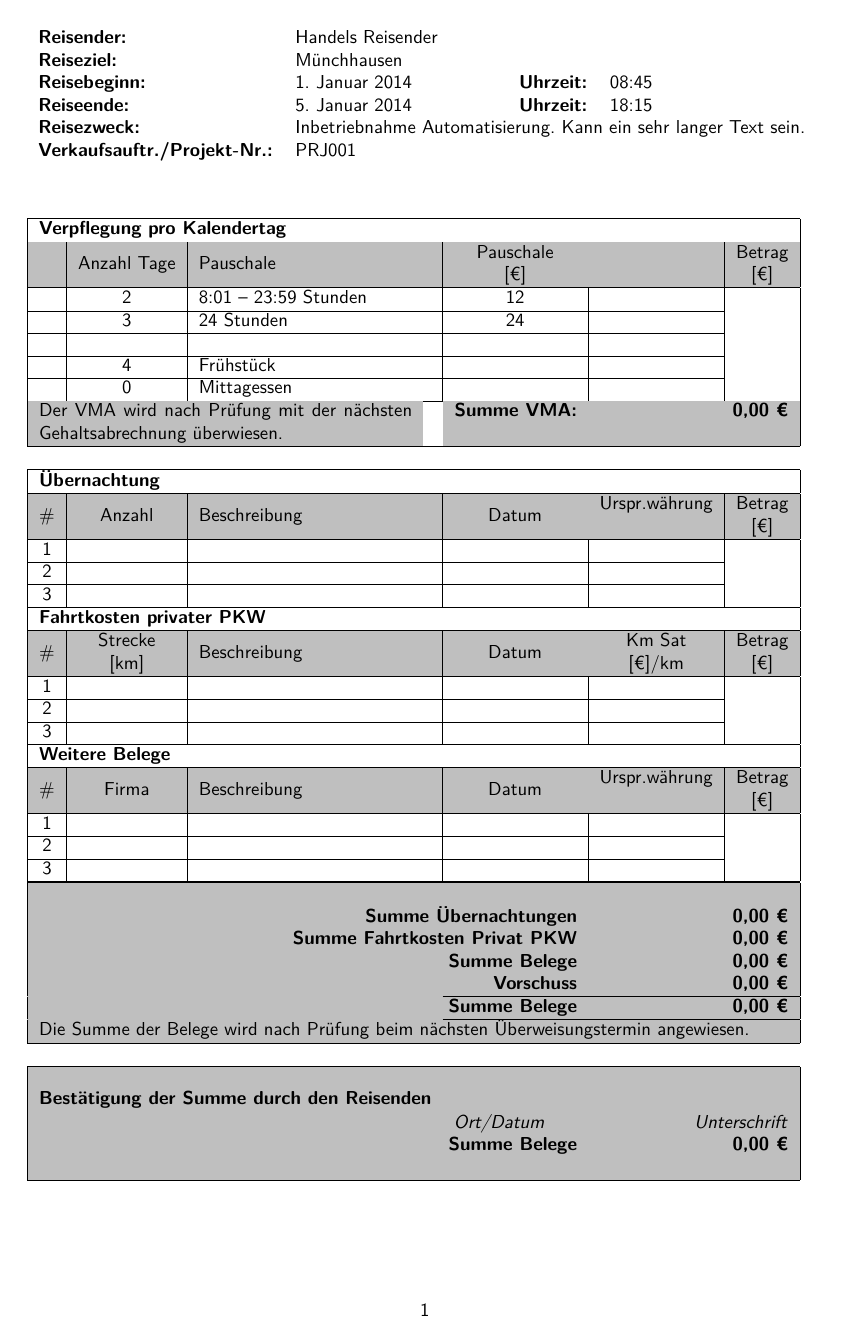
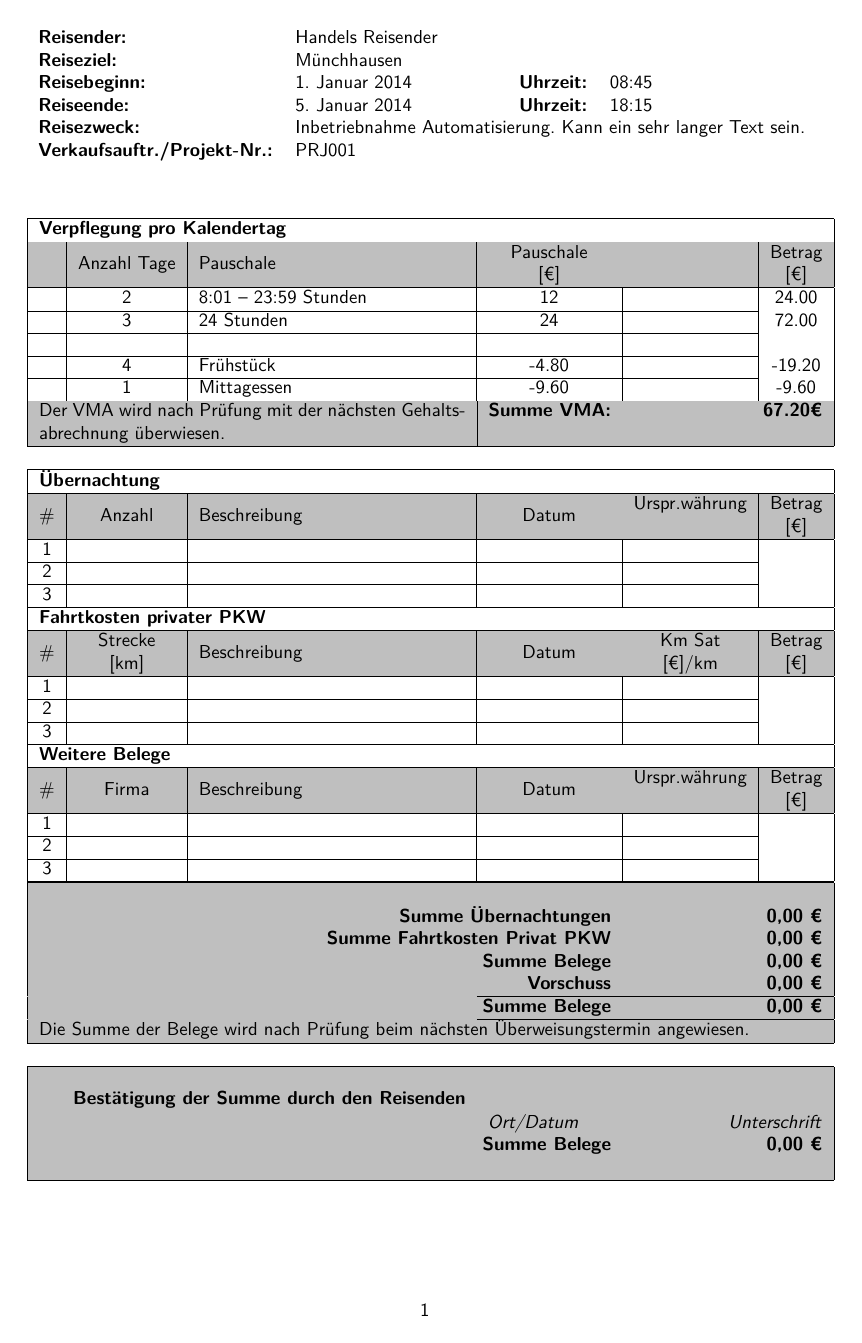
Before and after one commit to tuxcodejohn/travel_expense_accounting, a LaTeX document (reisekostenabrechnung.tex): the whole page. Compiled offline with pdfLaTeX.

Commit message:
calculations added

```diff
--- a/reisekostenabrechnung.tex
+++ b/reisekostenabrechnung.tex
@@ -14,11 +14,10 @@
 \usepackage{longtable}
 \usepackage{multirow}
 \usepackage{datetime}
+\usepackage{fp}
 
 \usepackage{lmodern}
 \renewcommand{\familydefault}{\sfdefault}
-
-%\usepackage{showframe} % blendet Seitenränder ein, nur zum Test
 
 \definecolor{OrtGray}{gray}{0.75}
 \newcommand{\spcell}[2][c]{%
@@ -39,17 +38,35 @@
 \def \TravReason    { Inbetriebnahme Automatisierung. Kann ein sehr langer Text sein. }
 \def \TravProjNr    { PRJ001 }
 
-\def \NrShortDays  {2} % >8h <24h
-\def \NrFullDays   {3} % =24h
-\def \NrBreakfasts {4} % Nr of days you got free breakfast
-\def \NrLunches    {0} % Nr of days you got free lunch
+\FPset{NrShortDays}  {2} % >8h <24h
+\FPset{NrFullDays}   {3} % =24h
+\FPset{NrBreakfasts} {4} % Nr of days you got free breakfast
+\FPset{NrLunches}    {1} % Nr of days you got free lunch
 
 %%%%%%%%%%%%%%%%%%%%%%%%%%%%%%%%%%%%%%%%%%%%%%%%%%%%%%%%%%%%%%%%%
 %% Fees
 
-\def \FeeShortDay  {12}
-\def \FeeFullDay   {24}
+%\def \FeeShortDay      {12}
+%\def \FeeFullDay       {24}
+%\def \FeePercBreakfast {0.2}
+%\def \FeePercLunch     {0.4}
 
+\FPset{FeeShortDay}      {12}
+\FPset{FeeFullDay}       {24}
+\FPset{FeePercBreakfast} {0.2}
+\FPset{FeePercLunch}     {0.4}
+
+%%%%%%%%%%%%%%%%%%%%%%%%%%%%%%%%%%%%%%%%%%%%%%%%%%%%%%%%%%%%%%%%%
+%% Caculations
+
+\FPeval{FeeBreakfast}{trunc((-1*FeeFullDay*FeePercBreakfast):2)}
+\FPeval{FeeLunch}{trunc((-1*FeeFullDay*FeePercLunch):2)}
+
+\FPeval{AbsoluteShortDays}{trunc((FeeShortDay*NrShortDays):2)}
+\FPeval{AbsoluteFullDays}{trunc((FeeFullDay*NrFullDays):2)}
+\FPeval{AbsoluteBreakfasts}{trunc((FeeBreakfast*NrBreakfasts):2)}
+\FPeval{AbsoluteLunches}{trunc((FeeLunch*NrLunches):2)}
+\FPeval{SumFare}{trunc((AbsoluteShortDays+AbsoluteFullDays+AbsoluteBreakfasts+AbsoluteLunches):2)}
 %%%%%%%%%%%%%%%%%%%%%%%%%%%%%%%%%%%%%%%%%%%%%%%%%%%%%%%%%%%%%%%%%
 %% Document Area
 
@@ -79,13 +96,13 @@
 \hline
 \rowcolor{OrtGray}
 ~ & Anzahl Tage   & Pauschale             & \spcell{Pauschale \\ {[\texteuro]}} & ~ & \spcell{Betrag \\ {[\texteuro]}}	\\ \hline
-~ & \NrShortDays  & 8:01 -- 23:59 Stunden & \FeeShortDay                        & ~ & ~                                 \\ \cline{1-5}
-~ & \NrFullDays   & 24 Stunden            & \FeeFullDay                         & ~ & ~                                 \\ \cline{1-5}
+~ & \NrShortDays  & 8:01 -- 23:59 Stunden & \FeeShortDay                        & ~ & \AbsoluteShortDays                \\ \cline{1-5}
+~ & \NrFullDays   & 24 Stunden            & \FeeFullDay                         & ~ & \AbsoluteFullDays                 \\ \cline{1-5}
 ~ & ~             & ~                     & ~                                   & ~ & ~                                 \\ \cline{1-5}
-~ & \NrBreakfasts & Frühstück             & ~                                   & ~ & ~                                 \\ \cline{1-5}
-~ & \NrLunches    & Mittagessen           & ~                                   & ~ & ~                                 \\ \hline
+~ & \NrBreakfasts & Frühstück             & \FeeBreakfast                       & ~ & \AbsoluteBreakfasts               \\ \cline{1-5}
+~ & \NrLunches    & Mittagessen           & \FeeLunch                           & ~ & \AbsoluteLunches                  \\ \hline
 \rowcolor{OrtGray}
-\multicolumn{3}{|p{7cm}}{Der VMA wird nach Prüfung mit der nächsten Gehaltsabrechnung überwiesen.} & \multicolumn{1}{|r}{ \textbf{Summe VMA:} } & \multicolumn{2}{r|}{ \textbf{0,00 \texteuro} } \\  %\cline{1-6}
+\multicolumn{3}{|p{8cm}}{Der VMA wird nach Prüfung mit der nächsten Gehaltsabrechnung überwiesen.} & \multicolumn{1}{|r}{ \textbf{Summe VMA:} } & \multicolumn{2}{r|}{ \textbf{\SumFare \texteuro} } \\  %\cline{1-6}
 \hline
 
 \multicolumn{6}{l}{ ~ } \\
```
